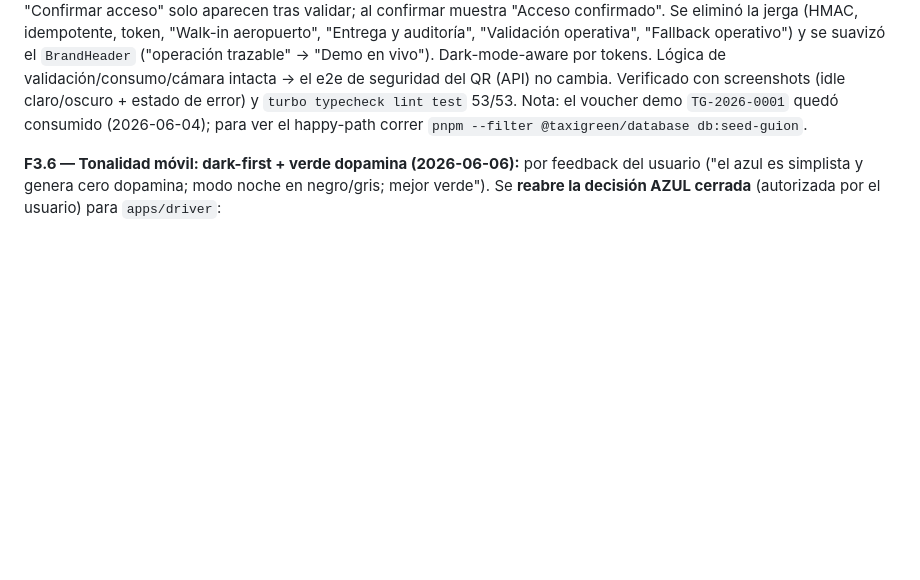
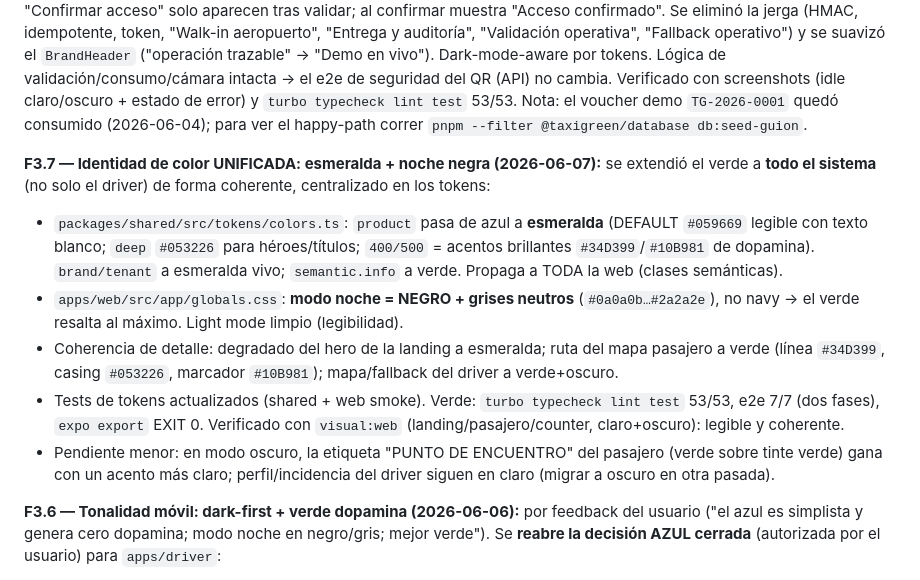
Before and after one commit to OverLoop2025/demo-taxigreen, a Markdown page: docs/PLAN_RENOVACION_FRONTEND_PREMIUM.md, the part around the change. GitHub-like rendering; blank space fills up the shorter version.

Commit message:
docs: identidad de color unificada (esmeralda + noche negra) en plan y §4
Co-Authored-By: Claude Opus 4.8 <noreply@anthropic.com>

```diff
--- a/docs/PLAN_RENOVACION_FRONTEND_PREMIUM.md
+++ b/docs/PLAN_RENOVACION_FRONTEND_PREMIUM.md
@@ -57,6 +57,20 @@ vivo"). Dark-mode-aware por tokens. Lógica de validación/consumo/cámara intac
 (API) no cambia. Verificado con screenshots (idle claro/oscuro + estado de error) y `turbo typecheck lint
 test` 53/53. Nota: el voucher demo `TG-2026-0001` quedó consumido (2026-06-04); para ver el happy-path correr
 `pnpm --filter @taxigreen/database db:seed-guion`.
+
+**F3.7 — Identidad de color UNIFICADA: esmeralda + noche negra (2026-06-07):** se extendió el verde a **todo el
+sistema** (no solo el driver) de forma coherente, centralizado en los tokens:
+- `packages/shared/src/tokens/colors.ts`: `product` pasa de azul a **esmeralda** (DEFAULT `#059669` legible con
+  texto blanco; `deep` `#053226` para héroes/títulos; `400/500` = acentos brillantes `#34D399`/`#10B981` de
+  dopamina). `brand/tenant` a esmeralda vivo; `semantic.info` a verde. Propaga a TODA la web (clases semánticas).
+- `apps/web/src/app/globals.css`: **modo noche = NEGRO + grises neutros** (`#0a0a0b…#2a2a2e`), no navy → el verde
+  resalta al máximo. Light mode limpio (legibilidad).
+- Coherencia de detalle: degradado del hero de la landing a esmeralda; ruta del mapa pasajero a verde
+  (línea `#34D399`, casing `#053226`, marcador `#10B981`); mapa/fallback del driver a verde+oscuro.
+- Tests de tokens actualizados (shared + web smoke). Verde: `turbo typecheck lint test` 53/53, e2e 7/7 (dos fases),
+  `expo export` EXIT 0. Verificado con `visual:web` (landing/pasajero/counter, claro+oscuro): legible y coherente.
+- Pendiente menor: en modo oscuro, la etiqueta "PUNTO DE ENCUENTRO" del pasajero (verde sobre tinte verde) gana
+  con un acento más claro; perfil/incidencia del driver siguen en claro (migrar a oscuro en otra pasada).
 
 **F3.6 — Tonalidad móvil: dark-first + verde dopamina (2026-06-06):** por feedback del usuario ("el azul es
 simplista y genera cero dopamina; modo noche en negro/gris; mejor verde"). Se **reabre la decisión AZUL cerrada**
```
Also changed, not shown: docs/DOCUMENTACION_TECNICA.md (+13 -8 lines).
